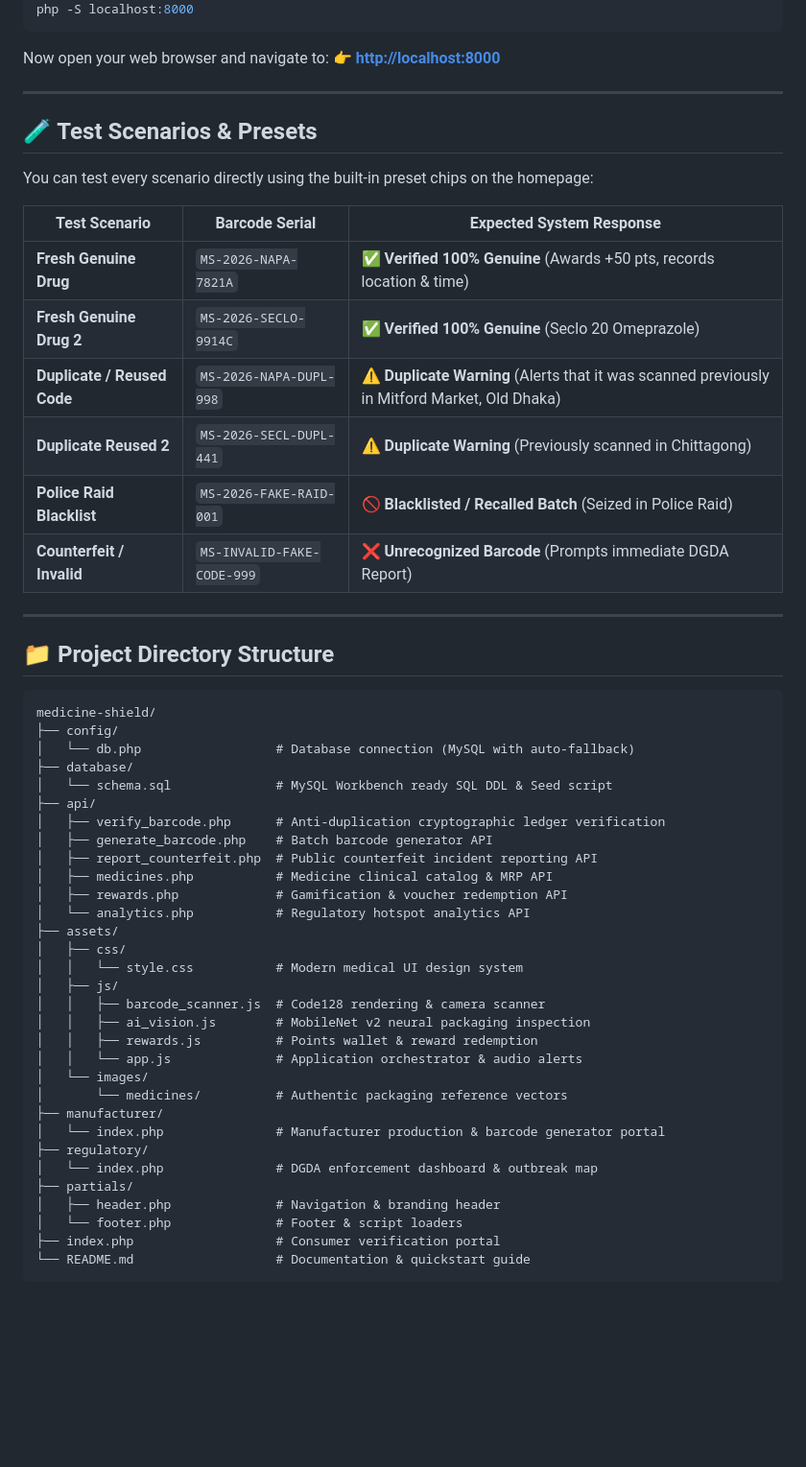
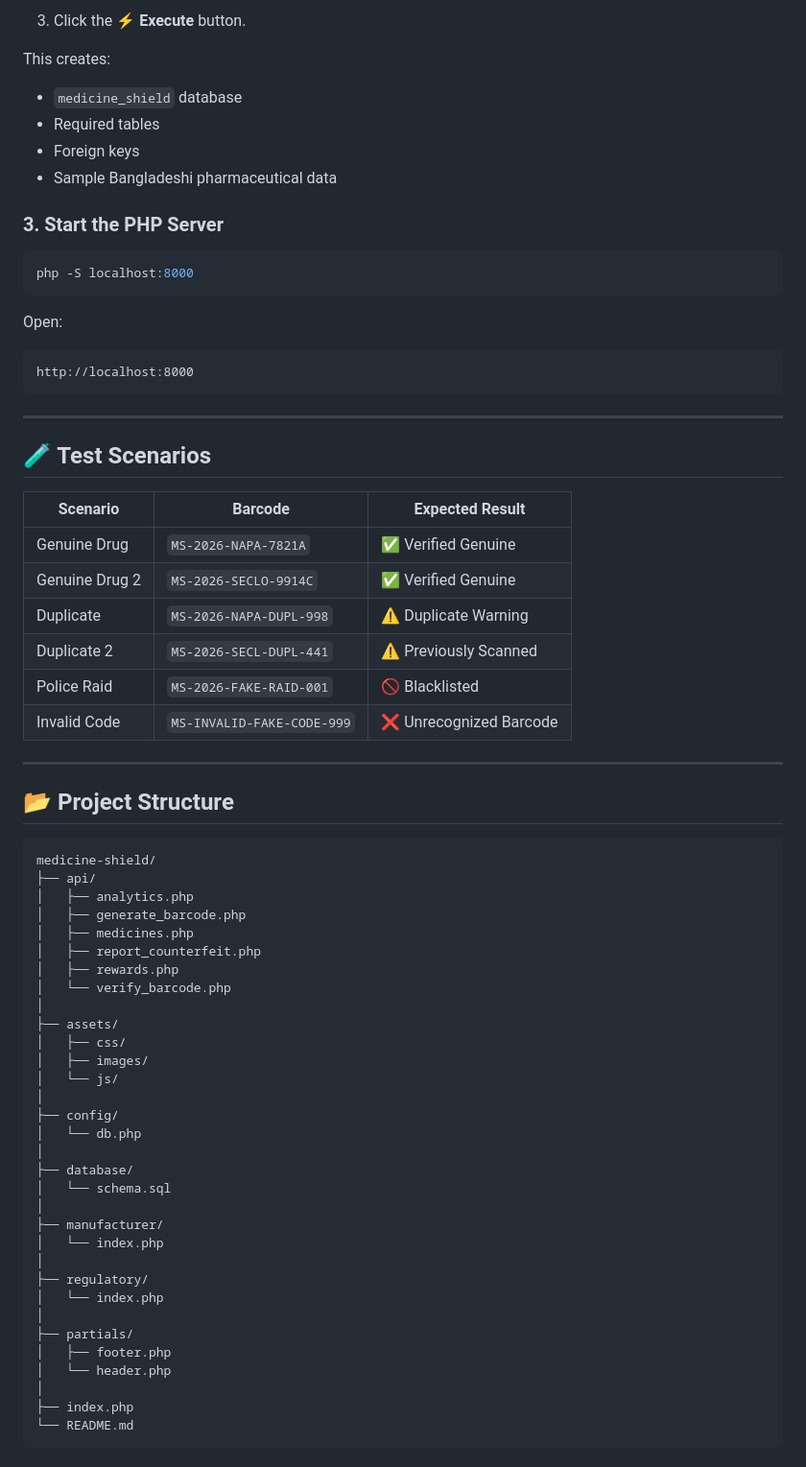
Before and after one commit to sktasnim2005/Medicine-Shield, a Markdown page: README.md, the part around one of its changes. Shown at 96% size. GitHub-like rendering; blank space fills up the shorter version.

Commit message:
Revise README for clarity and feature highlights
Updated project description and key features in README.md.

````diff
--- a/README.md
+++ b/README.md
@@ -63,58 +156,72 @@ cd /Users/tasnim/.gemini/antigravity/scratch/medicine-shield
+3. Click the **⚡ Execute** button.
+
+This creates:
+
+* `medicine_shield` database
+* Required tables
+* Foreign keys
+* Sample Bangladeshi pharmaceutical data
+
+### 3. Start the PHP Server
+
+```bash
 php -S localhost:8000
 ```
 
-Now open your web browser and navigate to:
-👉 **[http://localhost:8000](http://localhost:8000)**
+Open:
+
+```text
+http://localhost:8000
+```
 
 ---
 
-## 🧪 Test Scenarios & Presets
+## 🧪 Test Scenarios
 
-You can test every scenario directly using the built-in preset chips on the homepage:
-
-| Test Scenario | Barcode Serial | Expected System Response |
-|---|---|---|
-| **Fresh Genuine Drug** | `MS-2026-NAPA-7821A` | ✅ **Verified 100% Genuine** (Awards +50 pts, records location & time) |
-| **Fresh Genuine Drug 2** | `MS-2026-SECLO-9914C` | ✅ **Verified 100% Genuine** (Seclo 20 Omeprazole) |
-| **Duplicate / Reused Code** | `MS-2026-NAPA-DUPL-998` | ⚠️ **Duplicate Warning** (Alerts that it was scanned previously in Mitford Market, Old Dhaka) |
-| **Duplicate Reused 2** | `MS-2026-SECL-DUPL-441` | ⚠️ **Duplicate Warning** (Previously scanned in Chittagong) |
-| **Police Raid Blacklist** | `MS-2026-FAKE-RAID-001` | 🚫 **Blacklisted / Recalled Batch** (Seized in Police Raid) |
-| **Counterfeit / Invalid** | `MS-INVALID-FAKE-CODE-999`| ❌ **Unrecognized Barcode** (Prompts immediate DGDA Report) |
+| Scenario       | Barcode                    | Expected Result        |
+| -------------- | -------------------------- | ---------------------- |
+| Genuine Drug   | `MS-2026-NAPA-7821A`       | ✅ Verified Genuine     |
+| Genuine Drug 2 | `MS-2026-SECLO-9914C`      | ✅ Verified Genuine     |
+| Duplicate      | `MS-2026-NAPA-DUPL-998`    | ⚠️ Duplicate Warning   |
+| Duplicate 2    | `MS-2026-SECL-DUPL-441`    | ⚠️ Previously Scanned  |
+| Police Raid    | `MS-2026-FAKE-RAID-001`    | 🚫 Blacklisted         |
+| Invalid Code   | `MS-INVALID-FAKE-CODE-999` | ❌ Unrecognized Barcode |
 
 ---
 
-## 📁 Project Directory Structure
+## 📂 Project Structure
 
-```
+```text
 medicine-shield/
-├── config/
-│   └── db.php                  # Database connection (MySQL with auto-fallback)
-├── database/
-│   └── schema.sql              # MySQL Workbench ready SQL DDL & Seed script
 ├── api/
-│   ├── verify_barcode.php      # Anti-duplication cryptographic ledger verification
-│   ├── generate_barcode.php    # Batch barcode generator API
-│   ├── report_counterfeit.php  # Public counterfeit incident reporting API
-│   ├── medicines.php           # Medicine clinical catalog & MRP API
-│   ├── rewards.php             # Gamification & voucher redemption API
-│   └── analytics.php           # Regulatory hotspot analytics API
+│   ├── analytics.php
+│   ├── generate_barcode.php
+│   ├── medicines.php
+│   ├── report_counterfeit.php
+│   ├── rewards.php
+│   └── verify_barcode.php
+│
 ├── assets/
 │   ├── css/
-│   │   └── style.css           # Modern medical UI design system
-│   ├── js/
-│   │   ├── barcode_scanner.js  # Code128 rendering & camera scanner
-│   │   ├── ai_vision.js        # MobileNet v2 neural packaging inspection
-│   │   ├── rewards.js          # Points wallet & reward redemption
-│   │   └── app.js              # Application orchestrator & audio alerts
-│   └── images/
-│       └── medicines/          # Authentic packaging reference vectors
+│   ├── images/
+│   └── js/
+│
+├── config/
+│   └── db.php
+│
+├── database/
+│   └── schema.sql
+│
 ├── manufacturer/
-│   └── index.php               # Manufacturer production & barcode generator portal
+│   └── index.php
+│
 ├── regulatory/
-│   └── index.php               # DGDA enforcement dashboard & outbreak map
+│   └── index.php
+│
 ├── partials/
-│   ├── header.php              # Navigation & branding header
-│   └── footer.php              # Footer & script loaders
-├── index.php                   # Consumer verification portal
-└── README.md                   # Documentation & quickstart guide
+│   ├── footer.php
+│   └── header.php
+│
+├── index.php
+└── README.md
 ```
````
Also changed, not shown: other parts of README.md (+190 -43 lines).
